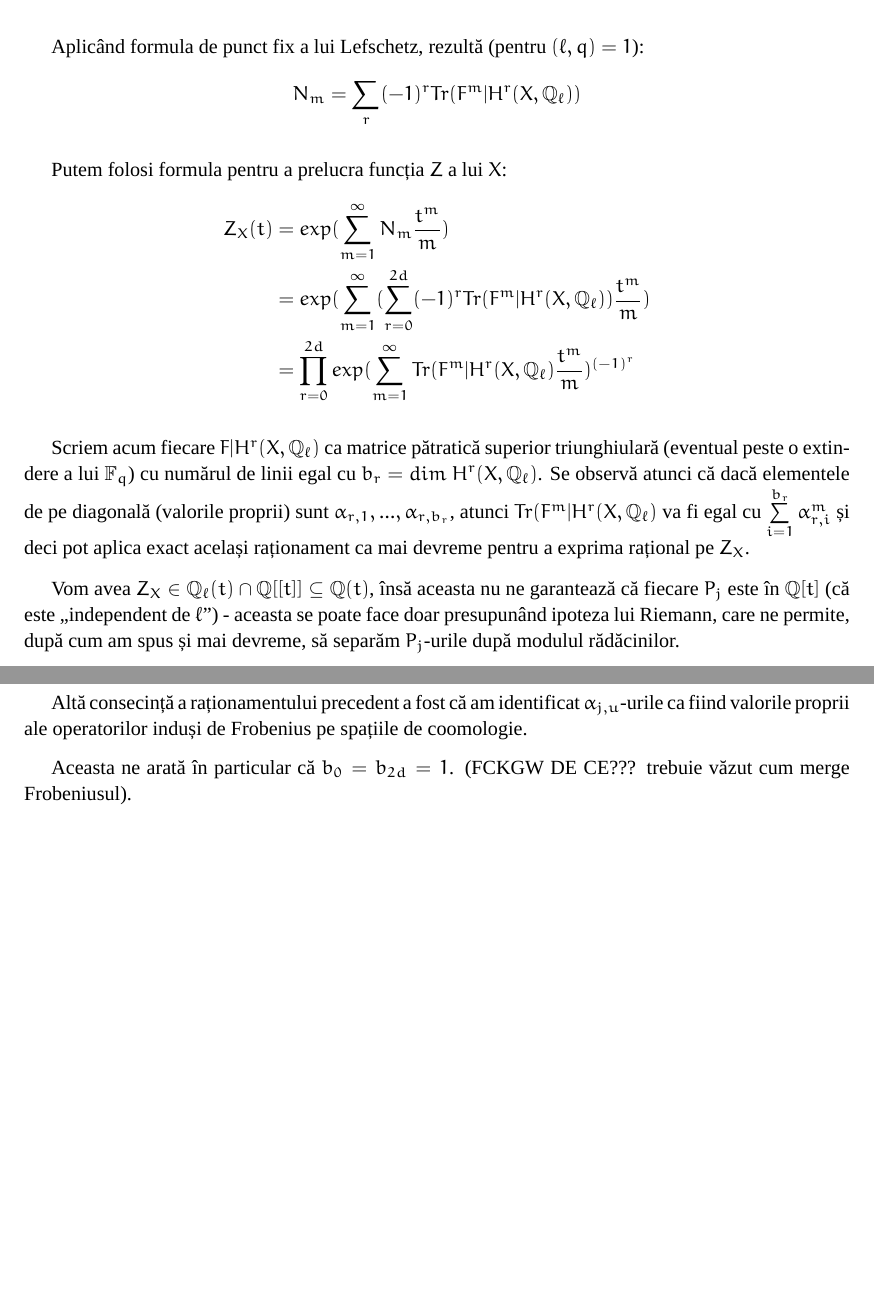
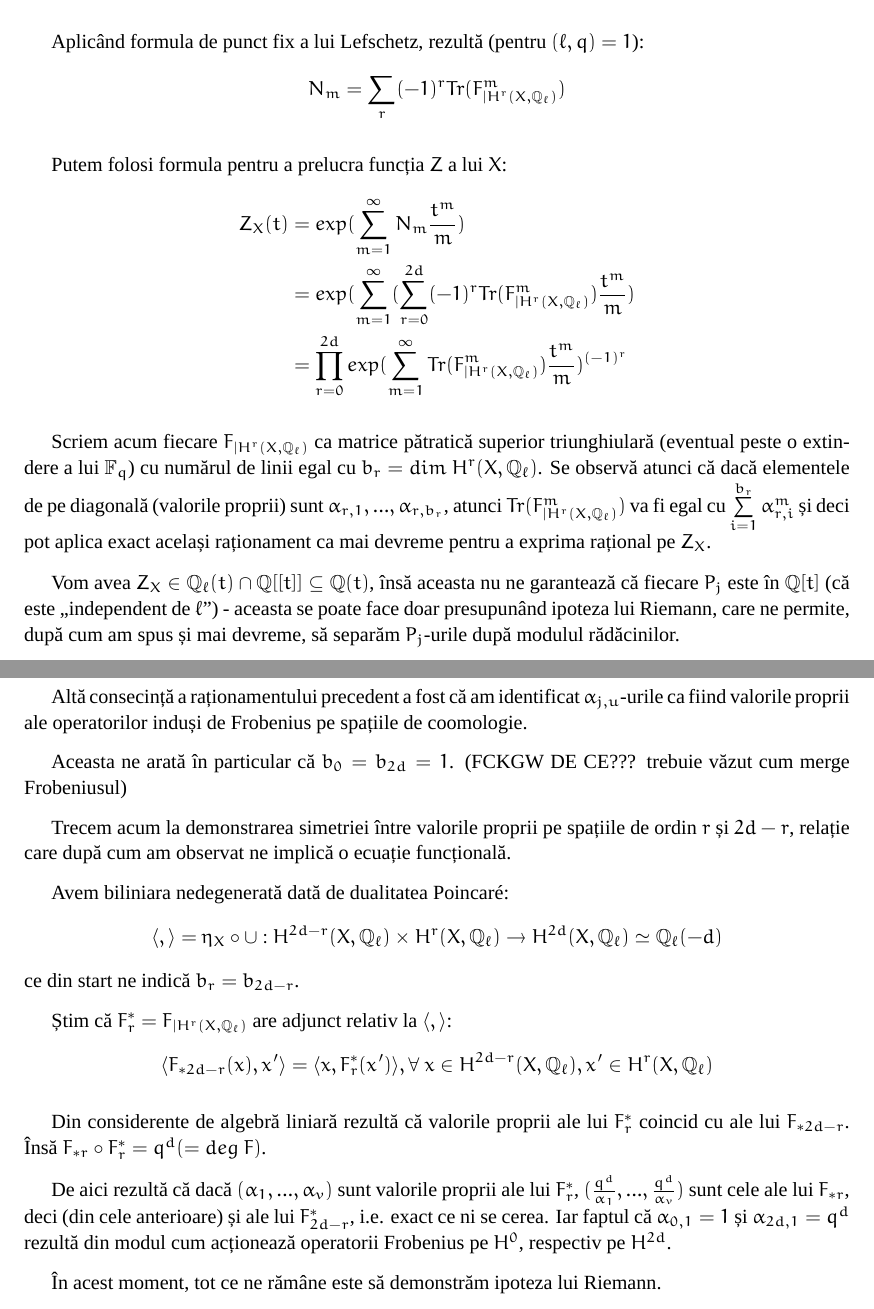
Before and after one commit to asipos/etale, a LaTeX book (etale.tex): two parts of pages 15 and 16 of 17, joined at a grey line, cut so that both start at the same text, the shorter picture padded with empty space. Compiled offline with XeLaTeX; a missing font is replaced by an installed copy or a similar font.

Commit message:
cap 3 quasi-complet

```diff
--- a/etale.tex
+++ b/etale.tex
@@ -280,22 +280,39 @@ Ca urmare diferențiala lui $F$ în $P$ este zero, ca urmare graficul lui Froben
 \end{proof}
 
 Aplicând formula de punct fix a lui Lefschetz, rezultă (pentru $(\ell,q)=1$):
-$$N_m = \sum\limits_r (-1)^r Tr(F^m | H^r(X,\mathbb{Q}_\ell))$$
+$$N_m = \sum\limits_r (-1)^r Tr(F^m_{| H^r(X,\mathbb{Q}_\ell)})$$
 
 Putem folosi formula pentru a prelucra funcția $Z$ a lui $X$:
 \begin{align*}
 Z_X(t)&=exp(\sum\limits_{m=1}^{\infty} N_m \frac{t^m}{m})\\
-&=exp(\sum\limits_{m=1}^{\infty} (\sum\limits_{r=0}^{2d} (-1)^r Tr(F^m | H^r(X,\mathbb{Q}_\ell)) \frac{t^m}{m})\\
-&=\prod\limits_{r=0}^{2d}exp(\sum\limits_{m=1}^{\infty}Tr(F^m | H^r(X,\mathbb{Q}_\ell)  \frac{t^m}{m}) ^ { (-1)^r }
+&=exp(\sum\limits_{m=1}^{\infty} (\sum\limits_{r=0}^{2d} (-1)^r Tr(F^m_{| H^r(X,\mathbb{Q}_\ell)}) \frac{t^m}{m})\\
+&=\prod\limits_{r=0}^{2d}exp(\sum\limits_{m=1}^{\infty}Tr(F^m_{| H^r(X,\mathbb{Q}_\ell)})  \frac{t^m}{m}) ^ { (-1)^r }
 \end{align*}
 
-Scriem acum fiecare $F | H^r(X,\mathbb{Q}_\ell)$ ca matrice pătratică superior triunghiulară (eventual peste o extindere a lui $\mathbb{F}_q$) cu numărul de linii egal cu $b_r=dim\ H^r(X,\mathbb{Q}_\ell)$. Se observă atunci că dacă elementele de pe diagonală (valorile proprii) sunt $\alpha_{r,1},...,\alpha_{r,b_r}$, atunci $Tr(F^m | H^r(X,\mathbb{Q}_\ell)$ va fi egal cu $\sum\limits_{i=1}^{b_r} \alpha_{r,i}^m$ și deci pot aplica exact același raționament ca mai devreme pentru a exprima rațional pe $Z_X$.
+Scriem acum fiecare $F_{| H^r(X,\mathbb{Q}_\ell)}$ ca matrice pătratică superior triunghiulară (eventual peste o extindere a lui $\mathbb{F}_q$) cu numărul de linii egal cu $b_r=dim\ H^r(X,\mathbb{Q}_\ell)$. Se observă atunci că dacă elementele de pe diagonală (valorile proprii) sunt $\alpha_{r,1},...,\alpha_{r,b_r}$, atunci $Tr(F^m_{| H^r(X,\mathbb{Q}_\ell)})$ va fi egal cu $\sum\limits_{i=1}^{b_r} \alpha_{r,i}^m$ și deci pot aplica exact același raționament ca mai devreme pentru a exprima rațional pe $Z_X$.
 
 Vom avea $Z_X \in \mathbb{Q}_\ell(t) \cap \mathbb{Q}[[t]] \subseteq \mathbb{Q}(t)$, însă aceasta nu ne garantează că fiecare $P_j$ este în $\mathbb{Q}[t]$ (că este „independent de $\ell$”) - aceasta se poate face doar presupunând ipoteza lui Riemann, care ne permite, după cum am spus și mai devreme, să separăm $P_j$-urile după modulul rădăcinilor.
 
 Altă consecință a raționamentului precedent a fost că am identificat $\alpha_{j,u}$-urile ca fiind valorile proprii ale operatorilor induși de Frobenius pe spațiile de coomologie.
 
-Aceasta ne arată în particular că $b_0=b_{2d}=1$. (FCKGW DE CE??? trebuie văzut cum merge Frobeniusul).
+Aceasta ne arată în particular că $b_0=b_{2d}=1$. (FCKGW DE CE??? trebuie văzut cum merge Frobeniusul)
+
+Trecem acum la demonstrarea simetriei între valorile proprii pe spațiile de ordin $r$ și $2d-r$, relație care după cum am observat ne implică o ecuație funcțională.
+
+Avem biliniara nedegenerată dată de dualitatea Poincaré:
+$$\langle,\rangle=\eta_X \circ \cup : H^{2d-r}(X,\mathbb{Q}_\ell) \times H^{r}(X,\mathbb{Q}_\ell) \rightarrow H^{2d}(X,\mathbb{Q}_\ell) \simeq \mathbb{Q}_\ell(-d)$$
+ce din start ne indică $b_r=b_{2d-r}$.
+
+Știm că $F^*_r=F_{| H^r(X,\mathbb{Q}_\ell)}$ are adjunct relativ la $\langle,\rangle$:
+$$\langle F_{*2d-r}(x),x'\rangle=\langle x,F^*_r(x')\rangle, \forall\ x \in H^{2d-r}(X,\mathbb{Q}_\ell), x' \in H^{r}(X,\mathbb{Q}_\ell)$$
+
+Din considerente de algebră liniară rezultă că valorile proprii ale lui $F^*_r$ coincid cu ale lui $F_{*2d-r}$. Însă $F_{*r} \circ F^*_r = q^d (=deg\ F)$.
+
+De aici rezultă că dacă $(\alpha_1,...,\alpha_v)$ sunt valorile proprii ale lui $F^*_r$, $(\frac{q^d}{\alpha_1},...,\frac{q^d}{\alpha_v})$ sunt cele ale lui $F_{*r}$, deci (din cele anterioare) și ale lui $F^*_{2d-r}$, i.e. exact ce ni se cerea. Iar faptul că $\alpha_{0,1}=1$ și $\alpha_{2d,1}=q^d$ rezultă din modul cum acționează operatorii Frobenius pe $H^0$, respectiv pe $H^{2d}$.
+
+În acest moment, tot ce ne rămâne este să demonstrăm ipoteza lui Riemann.
+
+
 
 
 
```
Also changed, not shown: etale.pdf.
